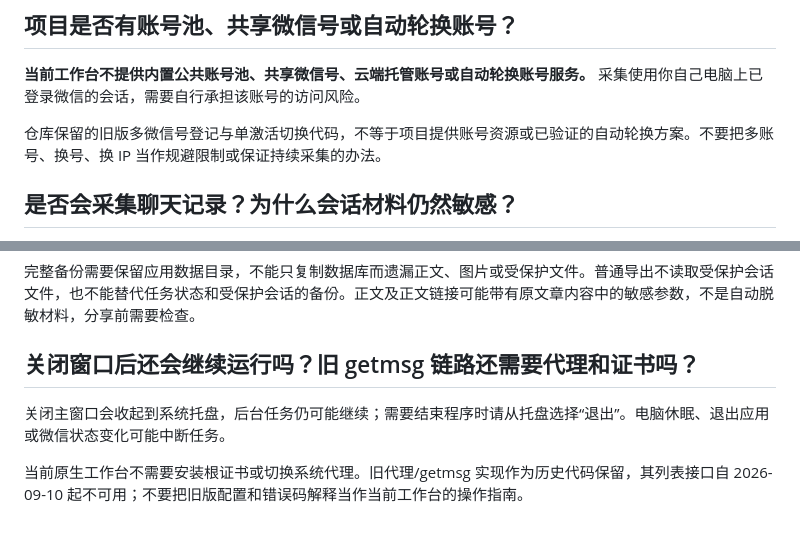
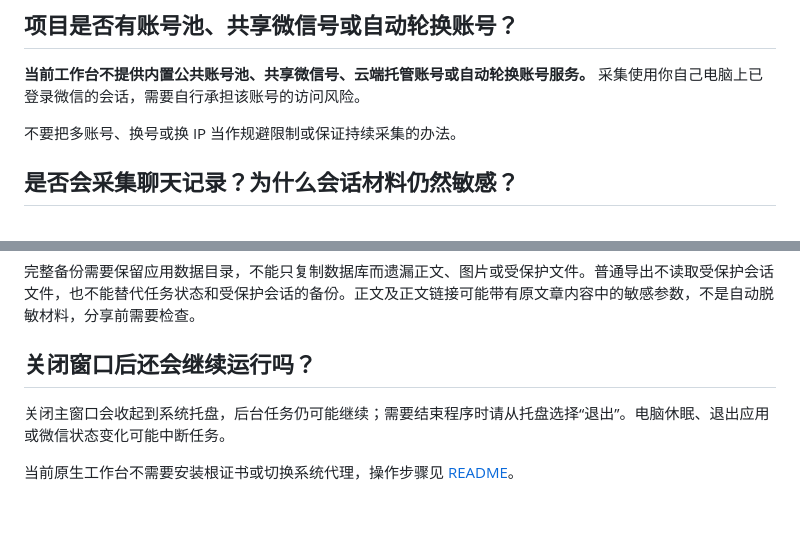
Before and after one commit to areyoubugcoder/mpider, a Markdown page: docs/faq.md, 2 parts joined by grey strips. Drawn GitHub-style.

Commit message:
docs: remove obsolete collection guidance from FAQ

```diff
--- a/docs/faq.md
+++ b/docs/faq.md
@@ -70,7 +70,7 @@
 
 **当前工作台不提供内置公共账号池、共享微信号、云端托管账号或自动轮换账号服务。** 采集使用你自己电脑上已登录微信的会话，需要自行承担该账号的访问风险。
 
-仓库保留的旧版多微信号登记与单激活切换代码，不等于项目提供账号资源或已验证的自动轮换方案。不要把多账号、换号、换 IP 当作规避限制或保证持续采集的办法。
+不要把多账号、换号或换 IP 当作规避限制或保证持续采集的办法。
 
 ## 是否会采集聊天记录？为什么会话材料仍然敏感？
 
@@ -84,8 +84,8 @@
 
 完整备份需要保留应用数据目录，不能只复制数据库而遗漏正文、图片或受保护文件。普通导出不读取受保护会话文件，也不能替代任务状态和受保护会话的备份。正文及正文链接可能带有原文章内容中的敏感参数，不是自动脱敏材料，分享前需要检查。
 
-## 关闭窗口后还会继续运行吗？旧 getmsg 链路还需要代理和证书吗？
+## 关闭窗口后还会继续运行吗？
 
 关闭主窗口会收起到系统托盘，后台任务仍可能继续；需要结束程序时请从托盘选择“退出”。电脑休眠、退出应用或微信状态变化可能中断任务。
 
-当前原生工作台不需要安装根证书或切换系统代理。旧代理/getmsg 实现作为历史代码保留，其列表接口自 2026-09-10 起不可用；不要把旧版配置和错误码解释当作当前工作台的操作指南。
+当前原生工作台不需要安装根证书或切换系统代理，操作步骤见 [README](../README.md#开始采集)。
```
Also changed, not shown: docs/how-it-works.md (+1 -1 lines).
